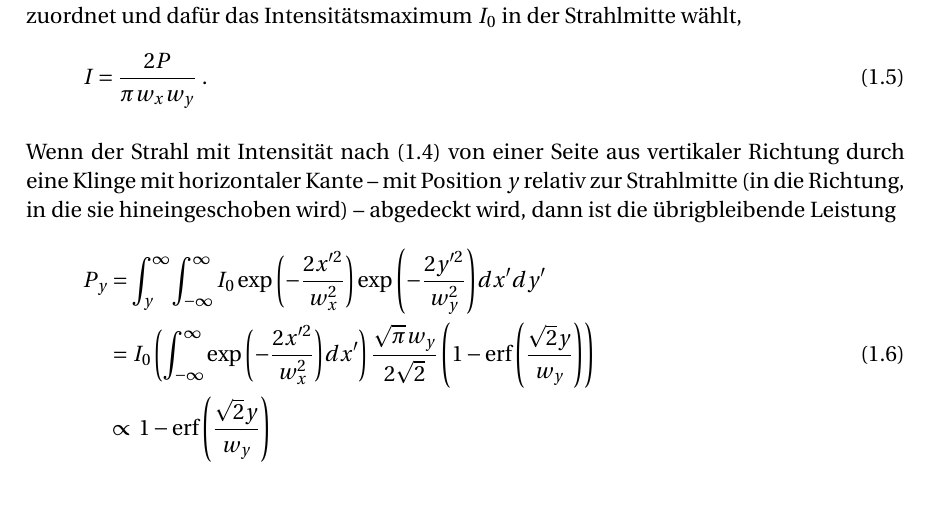
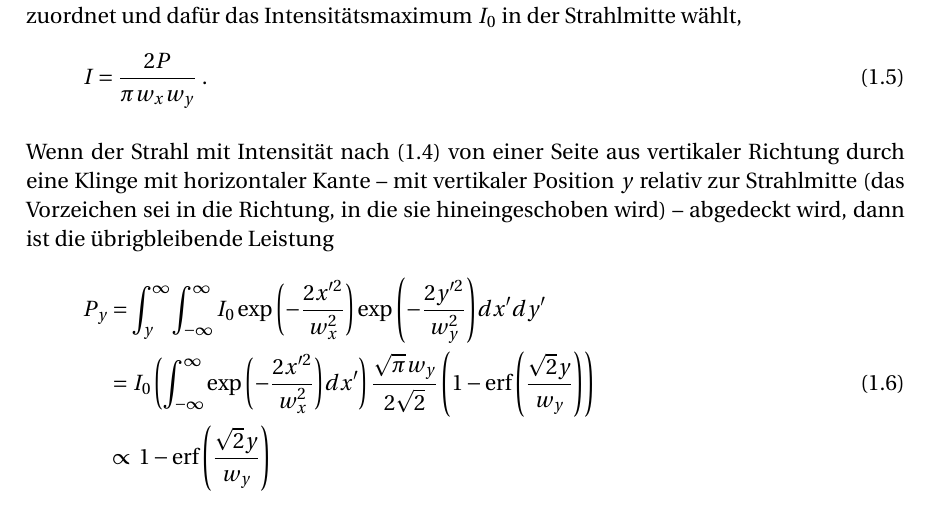
Before and after one commit to raiden022/laser, a LaTeX document (protokoll_laser.tex, which reads kap01.tex): part of page 7 of 12, cut so that both start at the same text. Compiled offline with pdfLaTeX; the source files are stored in an older character set and shown here as Unicode.

Commit message:
theorieteil

```diff
--- a/kap01.tex
+++ b/kap01.tex
@@ -201,9 +201,9 @@ und dafür das Intensitätsmaximum $I_0$ in der Strahlmitte wählt,
 \end{equation}
 
 Wenn der Strahl mit Intensität nach \eqref{eq:intensitaet} von einer Seite aus vertikaler
-Richtung durch eine Klinge mit horizontaler Kante -- mit Position $y$ relativ
-zur Strahlmitte (in die Richtung, in die sie hineingeschoben wird) -- abgedeckt wird,
-dann ist die übrigbleibende Leistung
+Richtung durch eine Klinge mit horizontaler Kante -- mit vertikaler Position $y$ relativ
+zur Strahlmitte (das Vorzeichen sei in die Richtung, in die sie hineingeschoben wird) --
+abgedeckt wird, dann ist die übrigbleibende Leistung
 \begin{equation}
 	\begin{split}
 	P_y &= \int_y^{\infty} \int_{-\infty}^{\infty}
```
